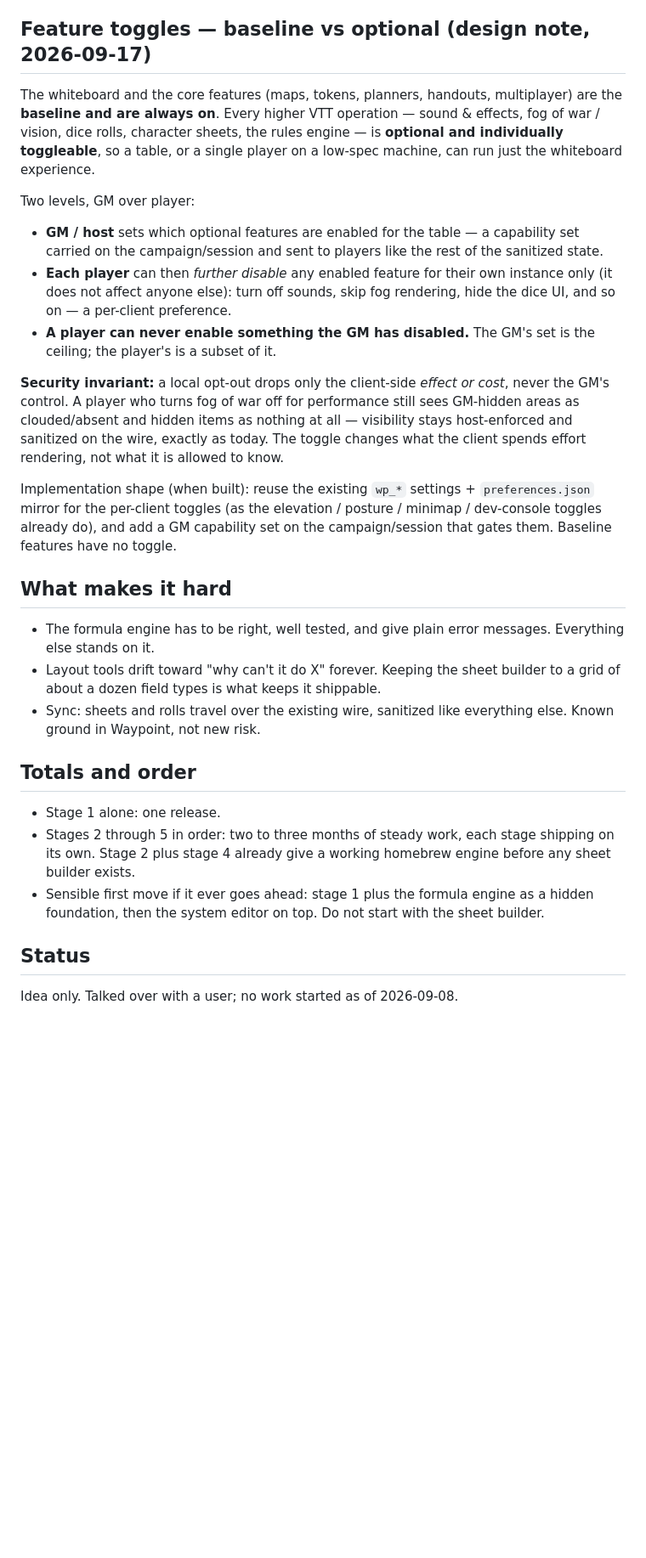
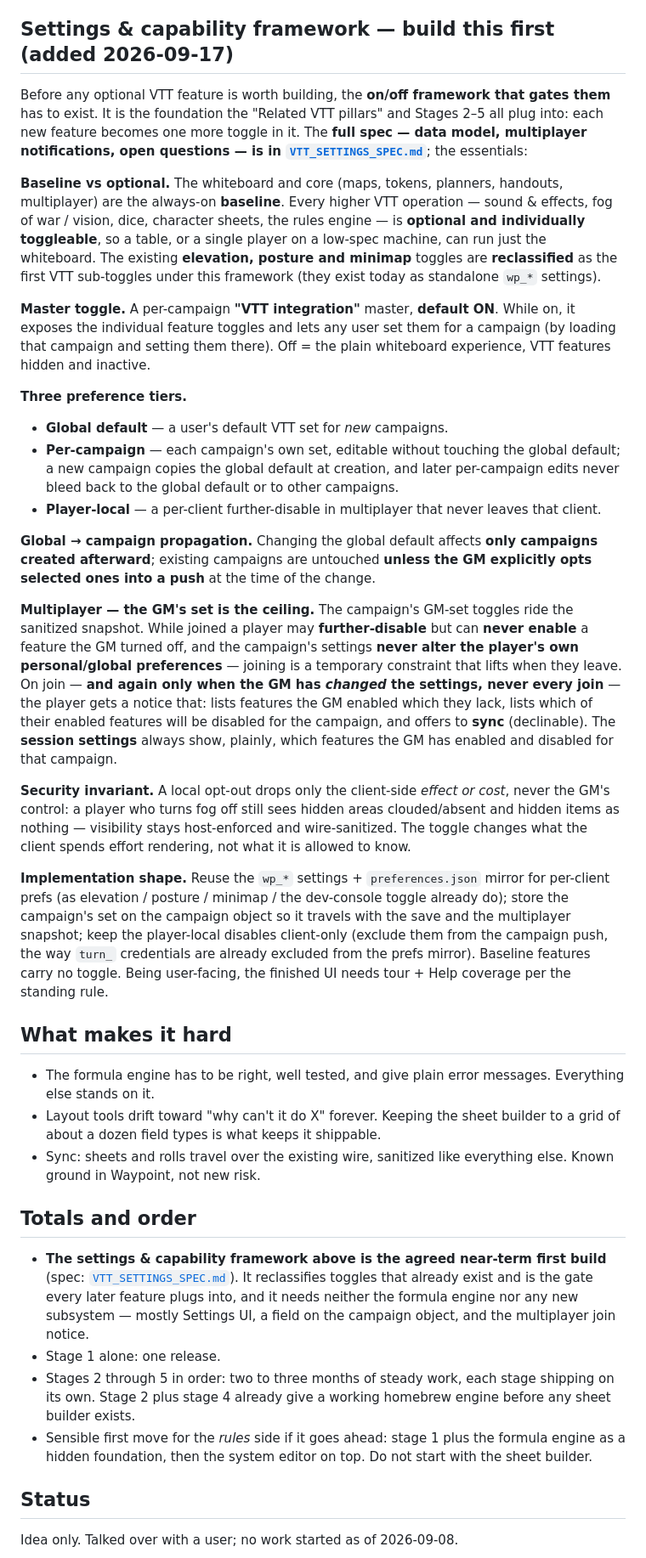
Before and after one commit to ImmuneMoon/Waypoint, a Markdown page: docs/VTT_SYSTEM_BUILDER_PLAN.md, the part around one of its changes. Shown at 85% size. Drawn GitHub-style; blank space fills up the shorter version.

Commit message:
docs(VTT plan): expand the toggle section into a detailed 'Settings & capability framework' (build-first foundation)
Replaces the brief feature-toggle note with the full design: master 'VTT
integration' toggle, three tiers (global default / per-campaign / player-local),
global->campaign propagation with opt-in push, multiplayer GM-ceiling + one-time-
per-change join notice + session settings visibility + personal-settings
isolation, the security invariant, and an implementation shape. Marks it the
agreed near-term first build and cross-links VTT_SETTINGS_SPEC.md; updates Totals
and Status accordingly.

Co-Authored-By: Claude Opus 4.8 <noreply@anthropic.com>

```diff
--- a/docs/VTT_SYSTEM_BUILDER_PLAN.md
+++ b/docs/VTT_SYSTEM_BUILDER_PLAN.md
@@ -47,19 +47,26 @@ These belong to the same "full VTT" vision but are independent features, not sta
 - **Fog of war / dynamic vision** — hiding unexplored or out-of-sight parts of a play map from players while the GM reveals as they go, optionally with token line-of-sight. Its own subsystem: a per-map reveal mask (and later a vision model), sanitized on the wire like everything else. A meaningful piece of work in its own right, unrelated to the formula engine; worth its own assessment when it comes up.
 - **Sound & effects** — ambient loops and one-shot sound cues plus play-map visual FX, already listed on the in-app roadmap ("Coming up"). Independent of the rules engine: the GM triggers cues, players hear/see them over the existing session wire.
 
-## Feature toggles — baseline vs optional (design note, 2026-09-17)
+## Settings & capability framework — build this first (added 2026-09-17)
 
-The whiteboard and the core features (maps, tokens, planners, handouts, multiplayer) are the **baseline and are always on**. Every higher VTT operation — sound & effects, fog of war / vision, dice rolls, character sheets, the rules engine — is **optional and individually toggleable**, so a table, or a single player on a low-spec machine, can run just the whiteboard experience.
+Before any optional VTT feature is worth building, the **on/off framework that gates them** has to exist. It is the foundation the "Related VTT pillars" and Stages 2–5 all plug into: each new feature becomes one more toggle in it. The **full spec — data model, multiplayer notifications, open questions — is in [`VTT_SETTINGS_SPEC.md`](VTT_SETTINGS_SPEC.md)**; the essentials:
 
-Two levels, GM over player:
+**Baseline vs optional.** The whiteboard and core (maps, tokens, planners, handouts, multiplayer) are the always-on **baseline**. Every higher VTT operation — sound & effects, fog of war / vision, dice, character sheets, the rules engine — is **optional and individually toggleable**, so a table, or a single player on a low-spec machine, can run just the whiteboard. The existing **elevation, posture and minimap** toggles are **reclassified** as the first VTT sub-toggles under this framework (they exist today as standalone `wp_*` settings).
 
-- **GM / host** sets which optional features are enabled for the table — a capability set carried on the campaign/session and sent to players like the rest of the sanitized state.
-- **Each player** can then _further disable_ any enabled feature for their own instance only (it does not affect anyone else): turn off sounds, skip fog rendering, hide the dice UI, and so on — a per-client preference.
-- **A player can never enable something the GM has disabled.** The GM's set is the ceiling; the player's is a subset of it.
+**Master toggle.** A per-campaign **"VTT integration"** master, **default ON**. While on, it exposes the individual feature toggles and lets any user set them for a campaign (by loading that campaign and setting them there). Off = the plain whiteboard experience, VTT features hidden and inactive.
 
-**Security invariant:** a local opt-out drops only the client-side _effect or cost_, never the GM's control. A player who turns fog of war off for performance still sees GM-hidden areas as clouded/absent and hidden items as nothing at all — visibility stays host-enforced and sanitized on the wire, exactly as today. The toggle changes what the client spends effort rendering, not what it is allowed to know.
+**Three preference tiers.**
+- **Global default** — a user's default VTT set for _new_ campaigns.
+- **Per-campaign** — each campaign's own set, editable without touching the global default; a new campaign copies the global default at creation, and later per-campaign edits never bleed back to the global default or to other campaigns.
+- **Player-local** — a per-client further-disable in multiplayer that never leaves that client.
 
-Implementation shape (when built): reuse the existing `wp_*` settings + `preferences.json` mirror for the per-client toggles (as the elevation / posture / minimap / dev-console toggles already do), and add a GM capability set on the campaign/session that gates them. Baseline features have no toggle.
+**Global → campaign propagation.** Changing the global default affects **only campaigns created afterward**; existing campaigns are untouched **unless the GM explicitly opts selected ones into a push** at the time of the change.
+
+**Multiplayer — the GM's set is the ceiling.** The campaign's GM-set toggles ride the sanitized snapshot. While joined a player may **further-disable** but can **never enable** a feature the GM turned off, and the campaign's settings **never alter the player's own personal/global preferences** — joining is a temporary constraint that lifts when they leave. On join — **and again only when the GM has _changed_ the settings, never every join** — the player gets a notice that: lists features the GM enabled which they lack, lists which of their enabled features will be disabled for the campaign, and offers to **sync** (declinable). The **session settings** always show, plainly, which features the GM has enabled and disabled for that campaign.
+
+**Security invariant.** A local opt-out drops only the client-side _effect or cost_, never the GM's control: a player who turns fog off still sees hidden areas clouded/absent and hidden items as nothing — visibility stays host-enforced and wire-sanitized. The toggle changes what the client spends effort rendering, not what it is allowed to know.
+
+**Implementation shape.** Reuse the `wp_*` settings + `preferences.json` mirror for per-client prefs (as elevation / posture / minimap / the dev-console toggle already do); store the campaign's set on the campaign object so it travels with the save and the multiplayer snapshot; keep the player-local disables client-only (exclude them from the campaign push, the way `turn_` credentials are already excluded from the prefs mirror). Baseline features carry no toggle. Being user-facing, the finished UI needs tour + Help coverage per the standing rule.
 
 ## What makes it hard
 
@@ -69,9 +76,10 @@ Implementation shape (when built): reuse the existing `wp_*` settings + `prefere
 
 ## Totals and order
 
+- **The settings & capability framework above is the agreed near-term first build** (spec: [`VTT_SETTINGS_SPEC.md`](VTT_SETTINGS_SPEC.md)). It reclassifies toggles that already exist and is the gate every later feature plugs into, and it needs neither the formula engine nor any new subsystem — mostly Settings UI, a field on the campaign object, and the multiplayer join notice.
 - Stage 1 alone: one release.
 - Stages 2 through 5 in order: two to three months of steady work, each stage shipping on its own. Stage 2 plus stage 4 already give a working homebrew engine before any sheet builder exists.
-- Sensible first move if it ever goes ahead: stage 1 plus the formula engine as a hidden foundation, then the system editor on top. Do not start with the sheet builder.
+- Sensible first move for the _rules_ side if it goes ahead: stage 1 plus the formula engine as a hidden foundation, then the system editor on top. Do not start with the sheet builder.
 
 ## Status
 
```
Also changed, not shown: other parts of docs/VTT_SYSTEM_BUILDER_PLAN.md (+1 -1 lines).
